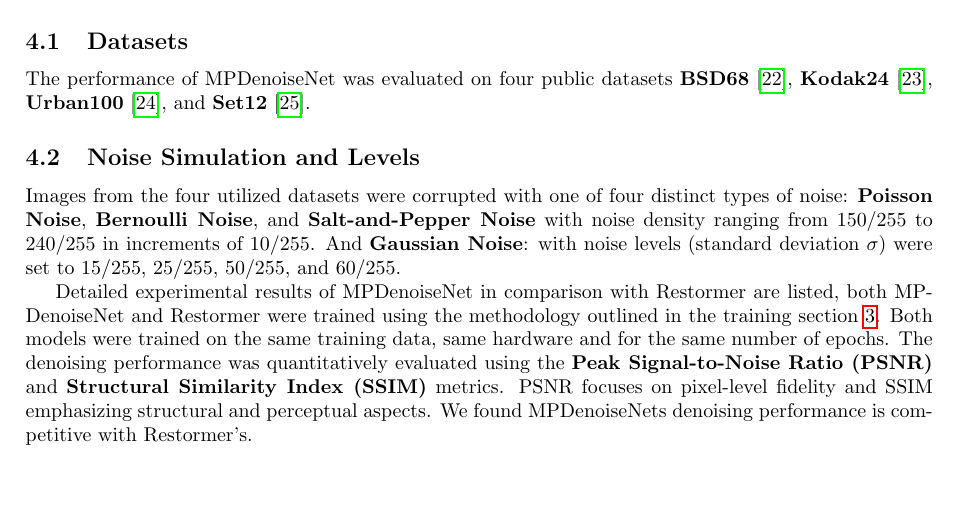
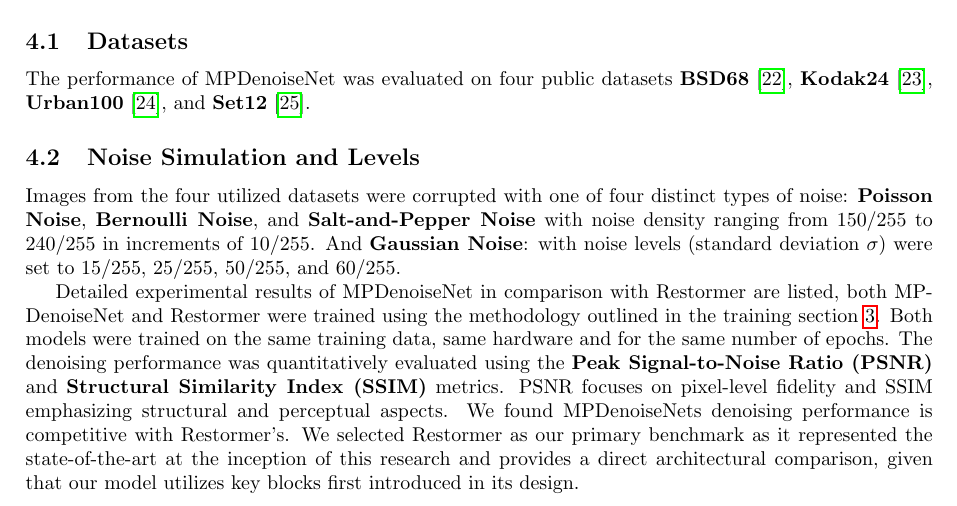
Before and after one commit to mostafa-k-m/seasalt, a LaTeX paper (paper/Main.tex, which reads paper/sections/Experimentation.tex): part of page 6 of 17, cut so that both start at the same text, the shorter picture padded with empty space. Compiled offline with pdfLaTeX.

Commit message:
peer review - addressed using restormer for comparisons

```diff
--- a/paper/sections/Experimentation.tex
+++ b/paper/sections/Experimentation.tex
@@ -8,7 +8,7 @@ The performance of MPDenoiseNet was evaluated on four public datasets \textbf{BS
 
 Images from the four utilized datasets were corrupted with one of four distinct types of noise: \textbf{Poisson Noise}, \textbf{Bernoulli Noise}, and \textbf{Salt-and-Pepper Noise} with noise density ranging from 150/255 to 240/255 in increments of 10/255. And \textbf{Gaussian Noise}: with noise levels (standard deviation $\sigma$) were set to 15/255, 25/255, 50/255, and 60/255.
 
-Detailed experimental results of MPDenoiseNet in comparison with Restormer are listed, both MPDenoiseNet and Restormer were trained using the methodology outlined in the training section \ref{sec:training_details}. Both models were trained on the same training data, same hardware and for the same number of epochs. The denoising performance was quantitatively evaluated using the \textbf{Peak Signal-to-Noise Ratio (PSNR)} and \textbf{Structural Similarity Index (SSIM)} metrics. PSNR focuses on pixel-level fidelity and SSIM emphasizing structural and perceptual aspects. We found MPDenoiseNets denoising performance is competitive with Restormer's.
+Detailed experimental results of MPDenoiseNet in comparison with Restormer are listed, both MPDenoiseNet and Restormer were trained using the methodology outlined in the training section \ref{sec:training_details}. Both models were trained on the same training data, same hardware and for the same number of epochs. The denoising performance was quantitatively evaluated using the \textbf{Peak Signal-to-Noise Ratio (PSNR)} and \textbf{Structural Similarity Index (SSIM)} metrics. PSNR focuses on pixel-level fidelity and SSIM emphasizing structural and perceptual aspects. We found MPDenoiseNets denoising performance is competitive with Restormer's. We selected Restormer as our primary benchmark as it represented the state-of-the-art at the inception of this research and provides a direct architectural comparison, given that our model utilizes key blocks first introduced in its design.
 \subsection{Quantitative Results}
 
 \input{sections/experiments/Gaussian.tex}
```
